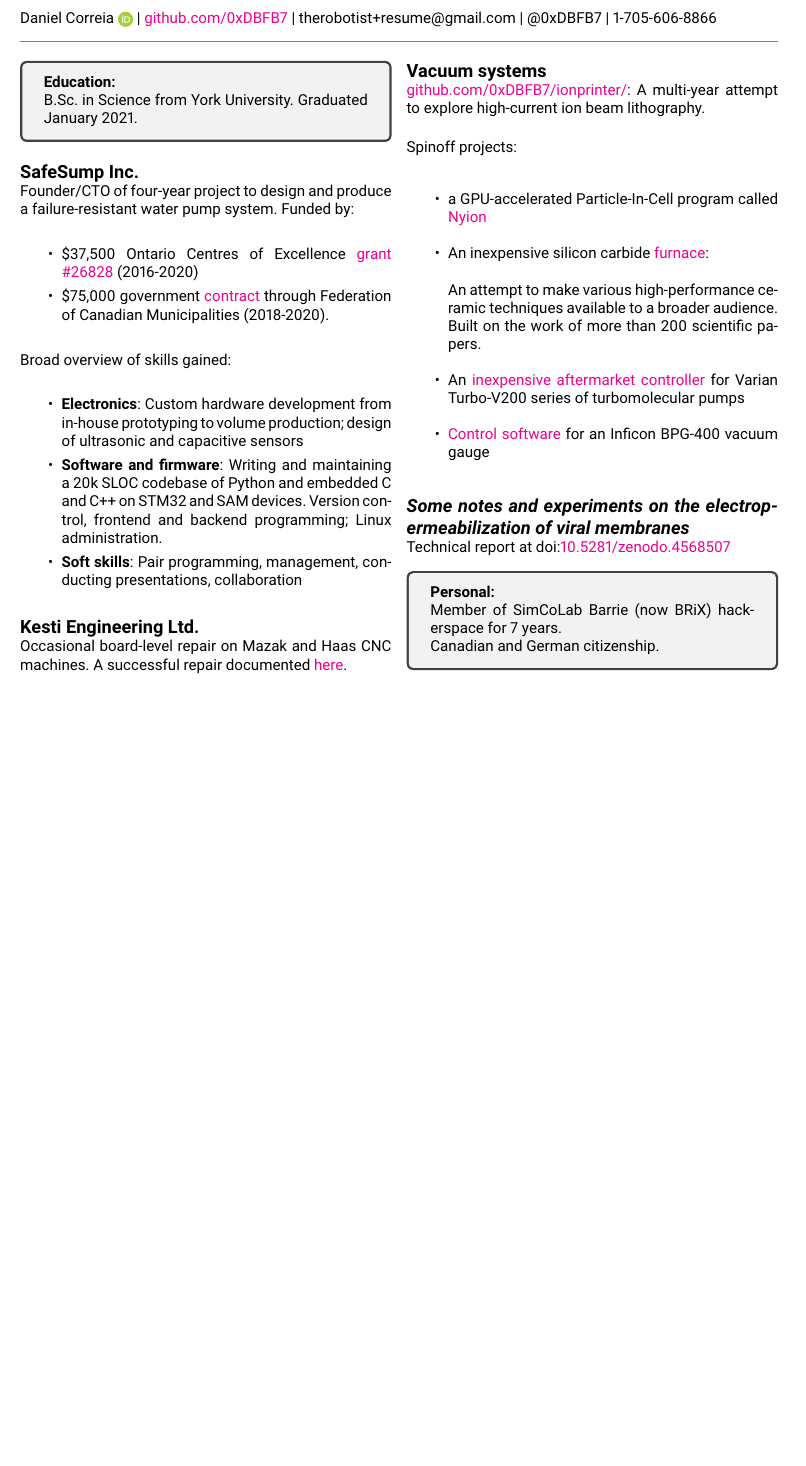
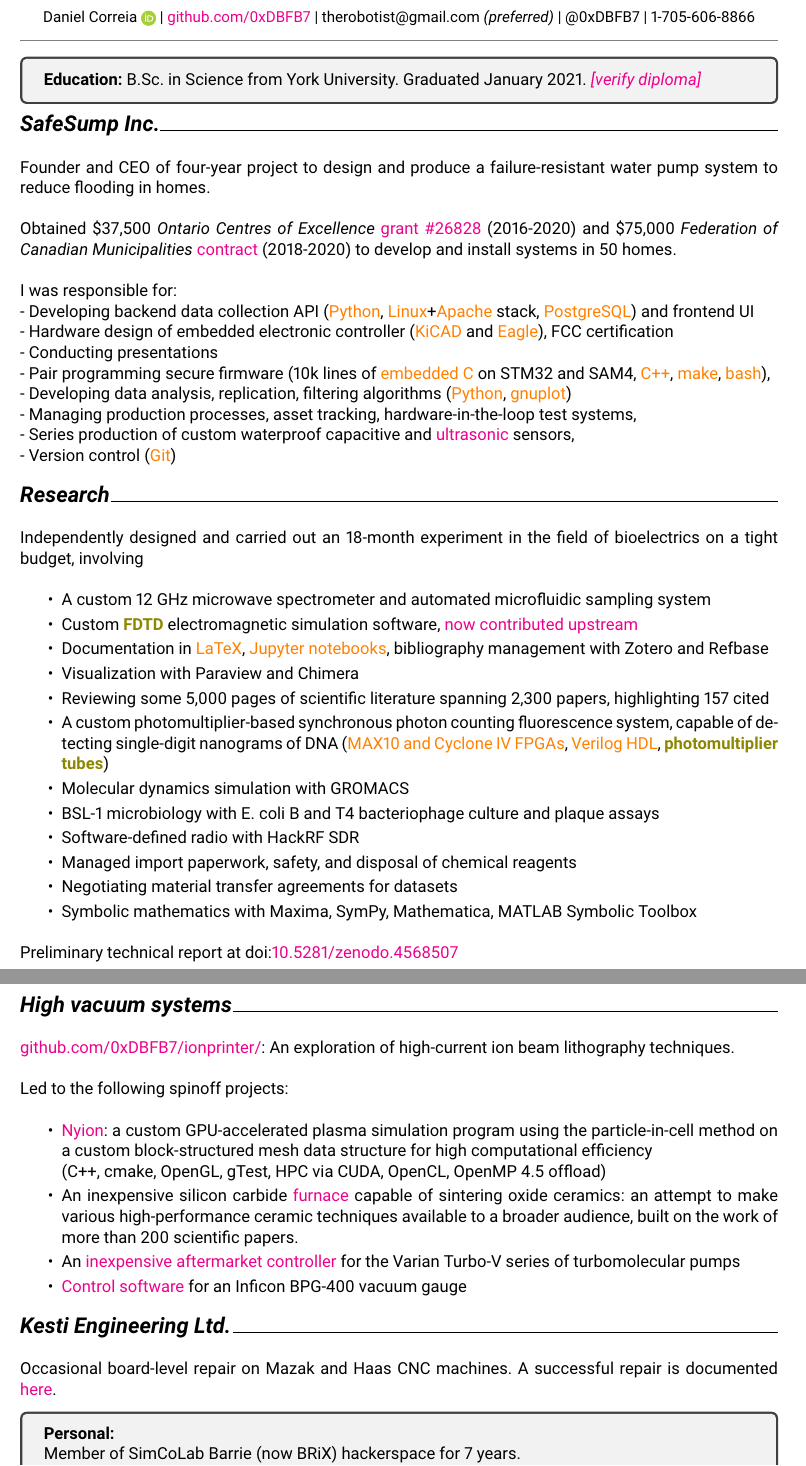
Before and after one commit to 0xDBFB7/daniel-correia-resume, a LaTeX CV (documents/resume.tex): part of page 2 of 4 before the commit and two parts of pages 2 and 3 of 5 after it, the two joined at a grey line, cut so that both start at the same text, the shorter picture padded with empty space. Compiled offline with pdfLaTeX; a LaTeX package or settings file that is missing is left out.

Commit message:
ah, a wonderful resume

```diff
--- a/documents/resume.tex
+++ b/documents/resume.tex
@@ -8,7 +8,13 @@
 
 \include{preamble}
 
+\usepackage{xhfill}
 
+
+\newcommand{\ressection}[1]{\textbf{{\Large \textit{#1}}}\xrfill[0.1ex]{0.6pt}}
+
+\newcommand{\sk}[1]{\textcolor{orange}{#1}}
+\newcommand{\tec}[1]{\textcolor{olive}{\textbf{#1}}}
 \begin{document}
 
 
@@ -79,60 +85,79 @@
 
 %{
 %\centering
-\small{{Daniel Correia}\ \orcidlink{0000-0002-9353-0216} | \href{https://github.com/0xDBFB7}{github.com/0xDBFB7} | therobotist+resume@gmail.com | @0xDBFB7 | 1-705-606-8866\\
-%}
+\begin{center}
+\small{{Daniel Correia}\ \orcidlink{0000-0002-9353-0216} | \href{https://github.com/0xDBFB7}{github.com/0xDBFB7} | therobotist@gmail.com \textit{(preferred)} | @0xDBFB7 | 1-705-606-8866}\\
 \light{\makebox[\linewidth]{\rule{\textwidth}{0.4pt}}}
+\end{center}
 % dcorreia@whimsysciences.com
 
-\begin{multicols}{1}
+% \begin{multicols}{1}
+
+% 8621 https://learner.mycreds.ca/#/sharelink/b664abe7-53a7-4d64-a0f1-bef16337edd0/57724eeb-34ab-4b79-b2a6-cd6bc311039e
 
 \begin{tcolorbox}
-\textbf{Education:\\}
-B.Sc. in Science from York University. Graduated January 2021.
+\textbf{Education:} B.Sc. in Science from York University. Graduated January 2021. \href{https://learner.mycreds.ca/#/sharelink/b664abe7-53a7-4d64-a0f1-bef16337edd0/57724eeb-34ab-4b79-b2a6-cd6bc311039e}{\textit{[verify diploma]}}
 \end{tcolorbox}
 
-\subsection*{SafeSump Inc.}
 
-Founder/CTO of four-year project to design and produce a failure-resistant water pump system. Funded by:
-%
-\begin{itemize}
-\item \$37,500 Ontario Centres of Excellence  \href{https://drive.google.com/file/d/1WXrxVwTggaL7WEvLv6DgJ891fSo7LqqP/view?usp=sharing}{grant \#26828} (2016-2020)
-\item \$75,000 government \href{https://drive.google.com/file/d/11pdJNzYDE-28X3m0rH8mE4cxoliTJZGH/view?usp=sharing}{contract} through Federation of Canadian Municipalities (2018-2020).
-\end{itemize}
-Broad overview of skills gained:
+\ressection{SafeSump Inc.}
 
-\begin{itemize}
-	\item \textbf{Electronics}: Custom hardware development from in-house prototyping to volume production; design of ultrasonic and capacitive sensors
-	\item \textbf{Software and firmware}: Writing and maintaining a 20k SLOC codebase of Python and embedded C and C++ on STM32 and SAM devices. Version control, frontend and backend programming; Linux administration.
-	\item \textbf{Soft skills}: Pair programming, management, conducting presentations, collaboration
+Founder and CEO of four-year project to design and produce a failure-resistant water pump system to reduce flooding in homes.
+
+Obtained \$37,500 \textit{Ontario Centres of Excellence} \href{https://drive.google.com/file/d/1WXrxVwTggaL7WEvLv6DgJ891fSo7LqqP/view?usp=sharing}{grant \#26828} (2016-2020) and \$75,000 \textit{Federation of Canadian Municipalities} \href{https://drive.google.com/file/d/11pdJNzYDE-28X3m0rH8mE4cxoliTJZGH/view?usp=sharing}{contract} (2018-2020) to develop and install systems in 50 homes.
+
+I was responsible for: \\
+- Developing backend data collection API (\sk{Python}, \sk{Linux}+\sk{Apache} stack, \sk{PostgreSQL}) and frontend UI\\
+- Hardware design of embedded electronic controller (\sk{KiCAD} and \sk{Eagle}), FCC certification\\
+- Conducting presentations\\
+- Pair programming secure firmware (10k lines of \sk{embedded C} on STM32 and SAM4, \sk{C++}, \sk{make}, \sk{bash}), \\
+- Developing data analysis, replication, filtering algorithms (\sk{Python}, \sk{gnuplot})\\
+- Managing production processes, asset tracking, hardware-in-the-loop test systems, \\
+- Series production of custom waterproof capacitive and \href{https://github.com/0xDBFB7/UltimateUltrasonicAmplifier}{ultrasonic} sensors,\\
+- Version control (\sk{Git})
+%\setlength{\columnseprule}{0.4pt}
+%\columnbreak
+
+
+
+\ressection{Research}
+
+Independently designed and carried out an 18-month experiment in the field of bioelectrics on a tight budget, involving
+\begin{itemize}\setlength\itemsep{-1em}
+\item A custom 12 GHz microwave spectrometer and automated microfluidic sampling system
+\item Custom \tec{FDTD} electromagnetic simulation software, \href{https://github.com/flaport/fdtd/pull/27}{now contributed upstream}
+\item Documentation in \sk{LaTeX}, \sk{Jupyter notebooks}, bibliography management with Zotero and Refbase
+\item Visualization with Paraview and Chimera
+\item Reviewing some 5,000 pages of scientific literature spanning 2,300 papers, highlighting 157 cited
+\item A custom photomultiplier-based synchronous photon counting fluorescence system, capable of detecting single-digit nanograms of DNA (\sk{MAX10 and Cyclone IV FPGAs}, \sk{Verilog HDL}, \tec{photomultiplier tubes})
+\item Molecular dynamics simulation with GROMACS
+\item BSL-1 microbiology with E. coli B and T4 bacteriophage culture and plaque assays
+\item Software-defined radio with HackRF SDR
+\item Managed import paperwork, safety, and disposal of chemical reagents
+\item Negotiating material transfer agreements for datasets
+\item Symbolic mathematics with Maxima, SymPy, Mathematica, MATLAB Symbolic Toolbox
 \end{itemize}
 
-\subsection*{Kesti Engineering Ltd.}
+Preliminary technical report at doi:\href{https://doi.org/10.5281/zenodo.4568507}{10.5281/zenodo.4568507}
+\pagebreak
 
-Occasional board-level repair on Mazak and Haas CNC machines. A successful repair documented \href{https://0xdbfb7.com/meldas.html}{here}.
-%\subsection*{Personal projects}
-%\subsection*{\textit{Musings on an inexpensive 1500\textdegree C silicon carbide furnace}}
-%
-%An attempt to make various high-performance ceramic techniques available to a broader audience.\\ Built on the work of more than 200 scientific papers.
-%
-%A short report on some parts can be found at \href{https://0xdbfb7.com/furnace.html}{0xdbfb7.com/furnace.html}.
-%
-\subsection*{Vacuum systems}
+\ressection{High vacuum systems}
 
-\href{https://github.com/0xDBFB7/ionprinter/}{github.com/0xDBFB7/ionprinter/}: A multi-year attempt to explore high-current ion beam lithography.
+\href{https://github.com/0xDBFB7/ionprinter/}{github.com/0xDBFB7/ionprinter/}: An exploration of high-current ion beam lithography techniques.
 
-Spinoff projects:
-\begin{itemize}
-	\item a GPU-accelerated Particle-In-Cell program called \href{https://github.com/0xDBFB7/Nyion}{Nyion}
-	\item An inexpensive silicon carbide \href{https://0xdbfb7.com/furnace.html}{furnace}:\\ \\
-	An attempt to make various high-performance ceramic techniques available to a broader audience.\\ Built on the work of more than 200 scientific papers.
-	\item An \href{https://github.com/0xDBFB7/varian-turbo-controller}{inexpensive aftermarket controller} for Varian Turbo-V200 series of turbomolecular pumps
+Led to the following spinoff projects:
+\begin{itemize}\setlength\itemsep{-1em}
+	\item \href{https://github.com/0xDBFB7/Nyion}{Nyion}: a custom GPU-accelerated plasma simulation program using the particle-in-cell method on a custom block-structured mesh data structure for high computational efficiency\\
+	(C++, cmake, OpenGL, gTest, HPC via CUDA, OpenCL, OpenMP 4.5 offload)
+	\item An inexpensive silicon carbide \href{https://0xdbfb7.com/furnace.html}{furnace} capable of sintering oxide ceramics: an attempt to make various high-performance ceramic techniques available to a broader audience, built on the work of more than 200 scientific papers.
+	\item An \href{https://github.com/0xDBFB7/varian-turbo-controller}{inexpensive aftermarket controller} for the Varian Turbo-V series of turbomolecular pumps
 	\item \href{https://gist.github.com/0xDBFB7/7bd7048c6639270e6f291a2673903184}{Control software} for an Inficon BPG-400 vacuum gauge
 \end{itemize}
 
-\subsection*{\textit{Some notes and experiments on the electropermeabilization of viral membranes}}
+\ressection{Kesti Engineering Ltd.}
 
-Technical report at doi:\href{https://doi.org/10.5281/zenodo.4568507}{10.5281/zenodo.4568507}
+Occasional board-level repair on Mazak and Haas CNC machines. A successful repair is documented \href{https://0xdbfb7.com/meldas.html}{here}.
+
 
 
 
@@ -152,6 +177,7 @@
 \begin{tcolorbox}
 	\textbf{Personal:\\}
 	Member of SimCoLab Barrie (now BRiX) hackerspace for 7 years.\\
+	FIRST Robotics  Member of Stayner Team 2013	Cybergnomes	2010-2013\\
 	Canadian and German citizenship.
 \end{tcolorbox}
 %
@@ -160,5 +188,8 @@
 
-\end{multicols}
+
+
+
+
 
 
 \section{Gallery}
```
Also changed, not shown: documents/resume.tex (8 more changed lines), 3 other files.
